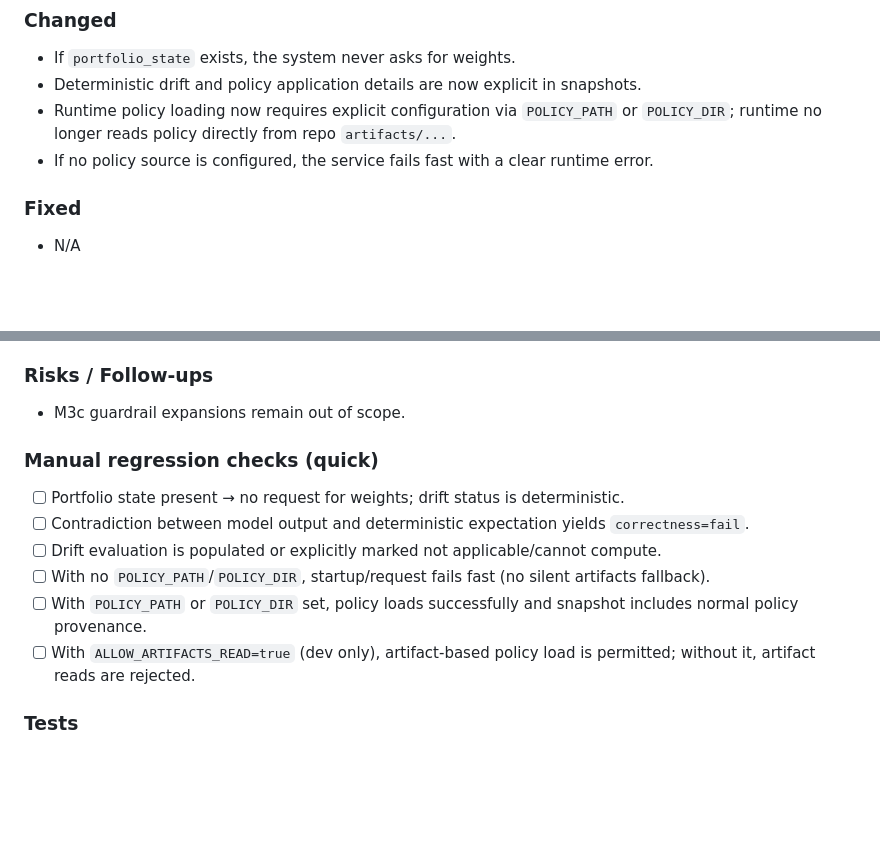
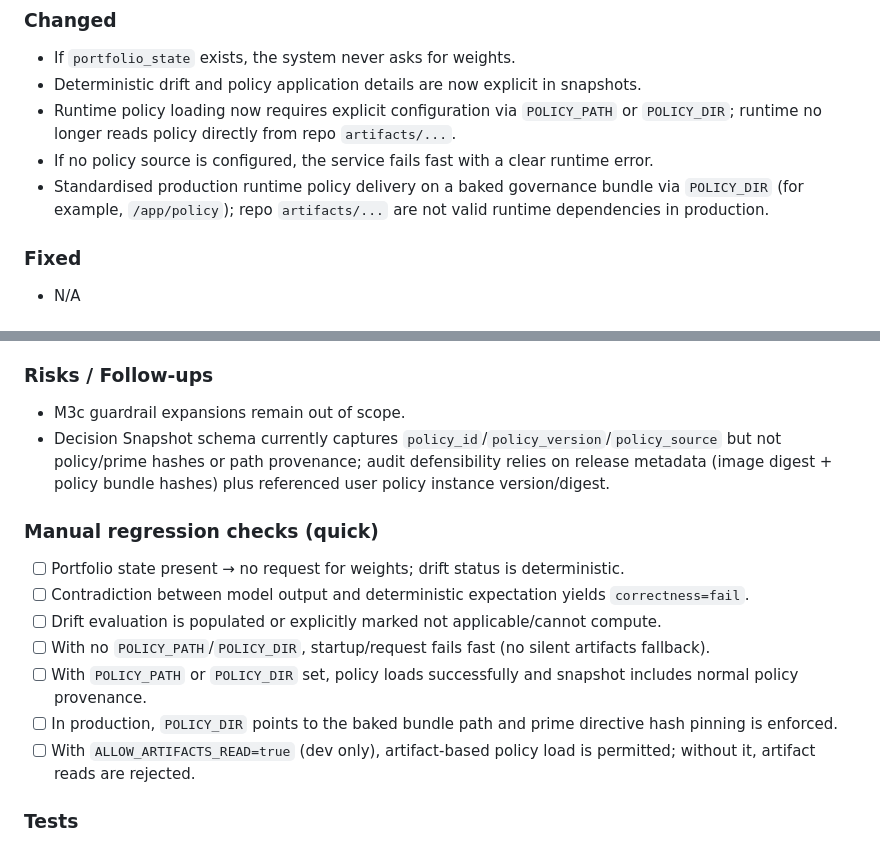
Before and after one commit to vvaswani/ape, a Markdown page: docs/CHANGELOG.md, 2 parts joined by grey strips. Rendered like a GitHub page; blank space fills up the shorter version.

Commit message:
docs: add governance policy ADR and update architecture/changelog (#26)

```diff
--- a/docs/CHANGELOG.md
+++ b/docs/CHANGELOG.md
@@ -134,6 +134,7 @@
 - Deterministic drift and policy application details are now explicit in snapshots.
 - Runtime policy loading now requires explicit configuration via `POLICY_PATH` or `POLICY_DIR`; runtime no longer reads policy directly from repo `artifacts/...`.
 - If no policy source is configured, the service fails fast with a clear runtime error.
+- Standardised production runtime policy delivery on a baked governance bundle via `POLICY_DIR` (for example, `/app/policy`); repo `artifacts/...` are not valid runtime dependencies in production.
 
 ### Fixed
 - N/A
@@ -146,6 +147,7 @@
 
 ### Risks / Follow-ups
 - M3c guardrail expansions remain out of scope.
+- Decision Snapshot schema currently captures `policy_id`/`policy_version`/`policy_source` but not policy/prime hashes or path provenance; audit defensibility relies on release metadata (image digest + policy bundle hashes) plus referenced user policy instance version/digest.
 
 ### Manual regression checks (quick)
 - [ ] Portfolio state present → no request for weights; drift status is deterministic.
@@ -153,6 +155,7 @@
 - [ ] Drift evaluation is populated or explicitly marked not applicable/cannot compute.
 - [ ] With no `POLICY_PATH`/`POLICY_DIR`, startup/request fails fast (no silent artifacts fallback).
 - [ ] With `POLICY_PATH` or `POLICY_DIR` set, policy loads successfully and snapshot includes normal policy provenance.
+- [ ] In production, `POLICY_DIR` points to the baked bundle path and prime directive hash pinning is enforced.
 - [ ] With `ALLOW_ARTIFACTS_READ=true` (dev only), artifact-based policy load is permitted; without it, artifact reads are rejected.
 
 ### Tests
```
Also changed, not shown: docs/ARCHITECTURE.md (+1 -0 lines), docs/decisions/ADR-0005-adopt-baked-governance-policy-bundle-for-production.md (added, +34 -0 lines).
